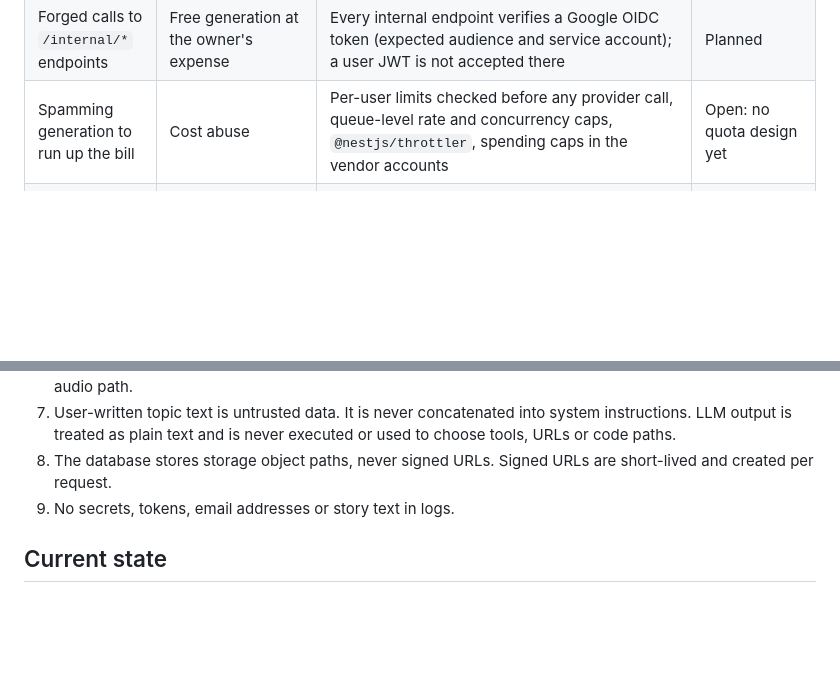
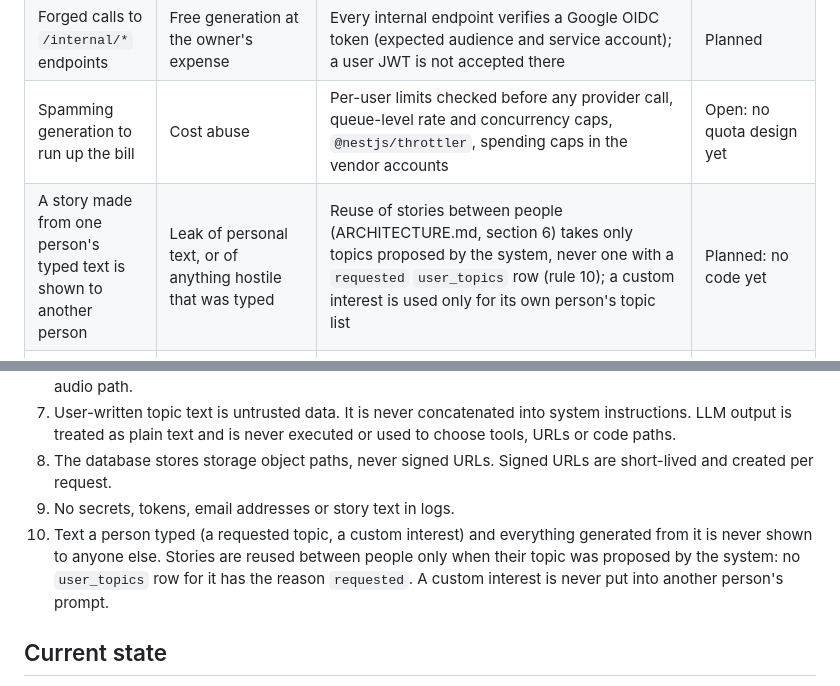
Before and after one commit to AnToxa566/sleep-stories, a Markdown page: SECURITY.md, 2 parts joined by grey strips. GitHub-like rendering; blank space fills up the shorter version.

Commit message:
docs: forbid showing a person's typed text to anyone else
Reuse of stories between people moves into the MVP, so text a person typed
(a requested topic, a custom interest) and everything generated from it must
never reach another person. Adds security rule 10 and a threat-table row.

Co-Authored-By: Claude Sonnet 5.5 <noreply@anthropic.com>

```diff
--- a/SECURITY.md
+++ b/SECURITY.md
@@ -25,6 +25,7 @@ Nothing is deployed yet. The only secrets are the cloud development database con
 | The client talks to the database directly with its publishable key | Data exposure | RLS is enabled on every table with no policies, so client roles get nothing; all data goes through the API | Planned |
 | Forged calls to `/internal/*` endpoints | Free generation at the owner's expense | Every internal endpoint verifies a Google OIDC token (expected audience and service account); a user JWT is not accepted there | Planned |
 | Spamming generation to run up the bill | Cost abuse | Per-user limits checked before any provider call, queue-level rate and concurrency caps, `@nestjs/throttler`, spending caps in the vendor accounts | Open: no quota design yet |
+| A story made from one person's typed text is shown to another person | Leak of personal text, or of anything hostile that was typed | Reuse of stories between people (ARCHITECTURE.md, section 6) takes only topics proposed by the system, never one with a `requested` `user_topics` row (rule 10); a custom interest is used only for its own person's topic list | Planned: no code yet |
 | Prompt injection through custom topics | Odd or unsafe story content | Topic text is untrusted data, passed as delimited user content and never mixed into system instructions; no secrets appear in prompts; model output is plain text and is never executed or used to pick tools or URLs | Planned |
 | Microphone audio is uploaded or stored | Severe privacy breach | Detection and recognition are local; nothing on the audio path makes a network call; nothing is recorded to disk beyond what local recognition needs in memory. If the microphone is reopened: `expo-audio` can only meter by recording to a file (the cache directory by default), so that file must be deleted as soon as recording stops and must not be backed up | Not applicable while the microphone is unused |
 | Signed URLs leak or are reused | Unauthorised file access | Private bucket; URLs are short-lived and created per request; the database stores object paths only | Planned |
@@ -49,6 +50,7 @@ These are non-negotiable and are copied verbatim into the executor agent.
 7. User-written topic text is untrusted data. It is never concatenated into system instructions. LLM output is treated as plain text and is never executed or used to choose tools, URLs or code paths.
 8. The database stores storage object paths, never signed URLs. Signed URLs are short-lived and created per request.
 9. No secrets, tokens, email addresses or story text in logs.
+10. Text a person typed (a requested topic, a custom interest) and everything generated from it is never shown to anyone else. Stories are reused between people only when their topic was proposed by the system: no `user_topics` row for it has the reason `requested`. A custom interest is never put into another person's prompt.
 
 ## Current state
 
```
Also changed, not shown: .claude/agent-brief.md (+1 -0 lines).
